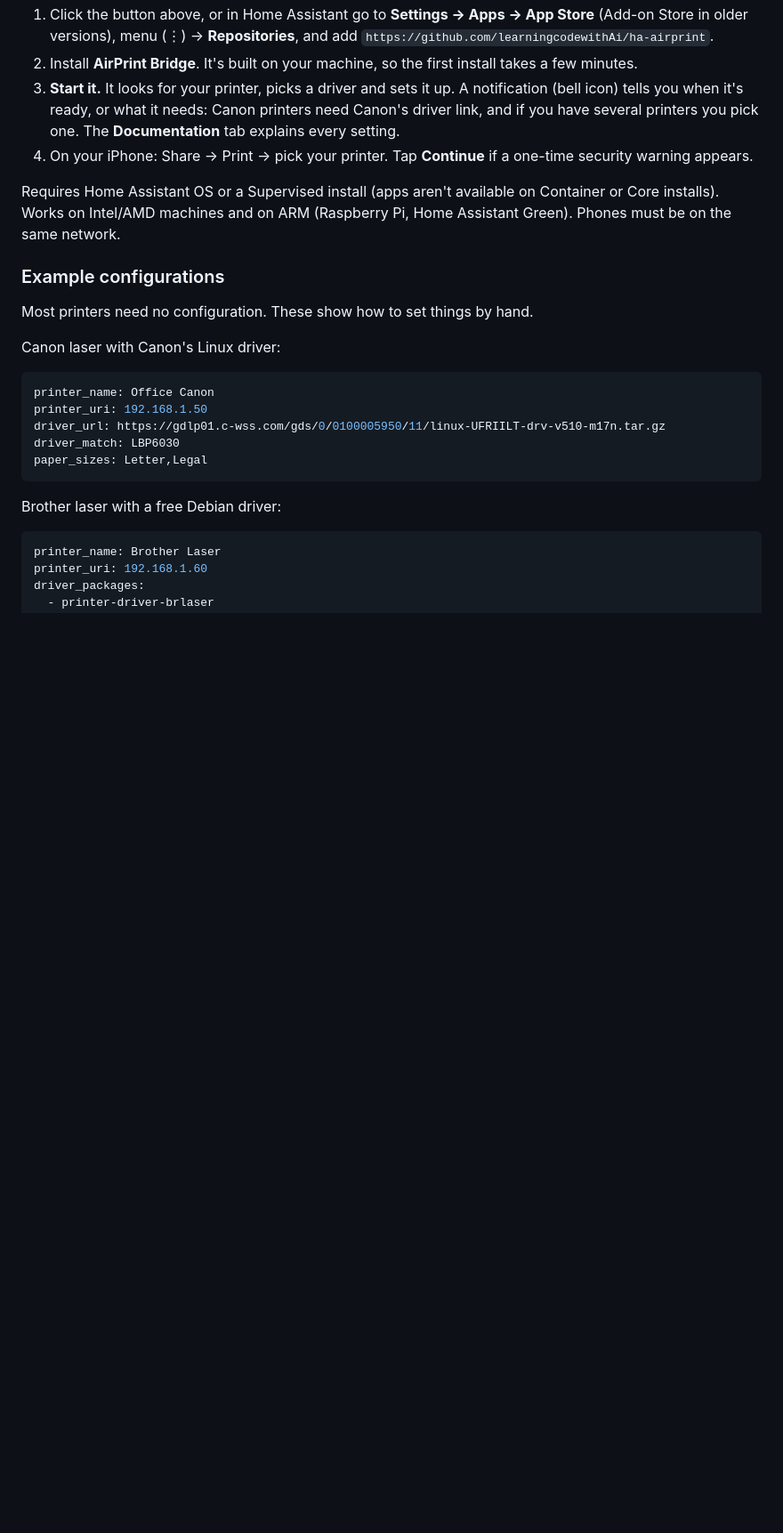
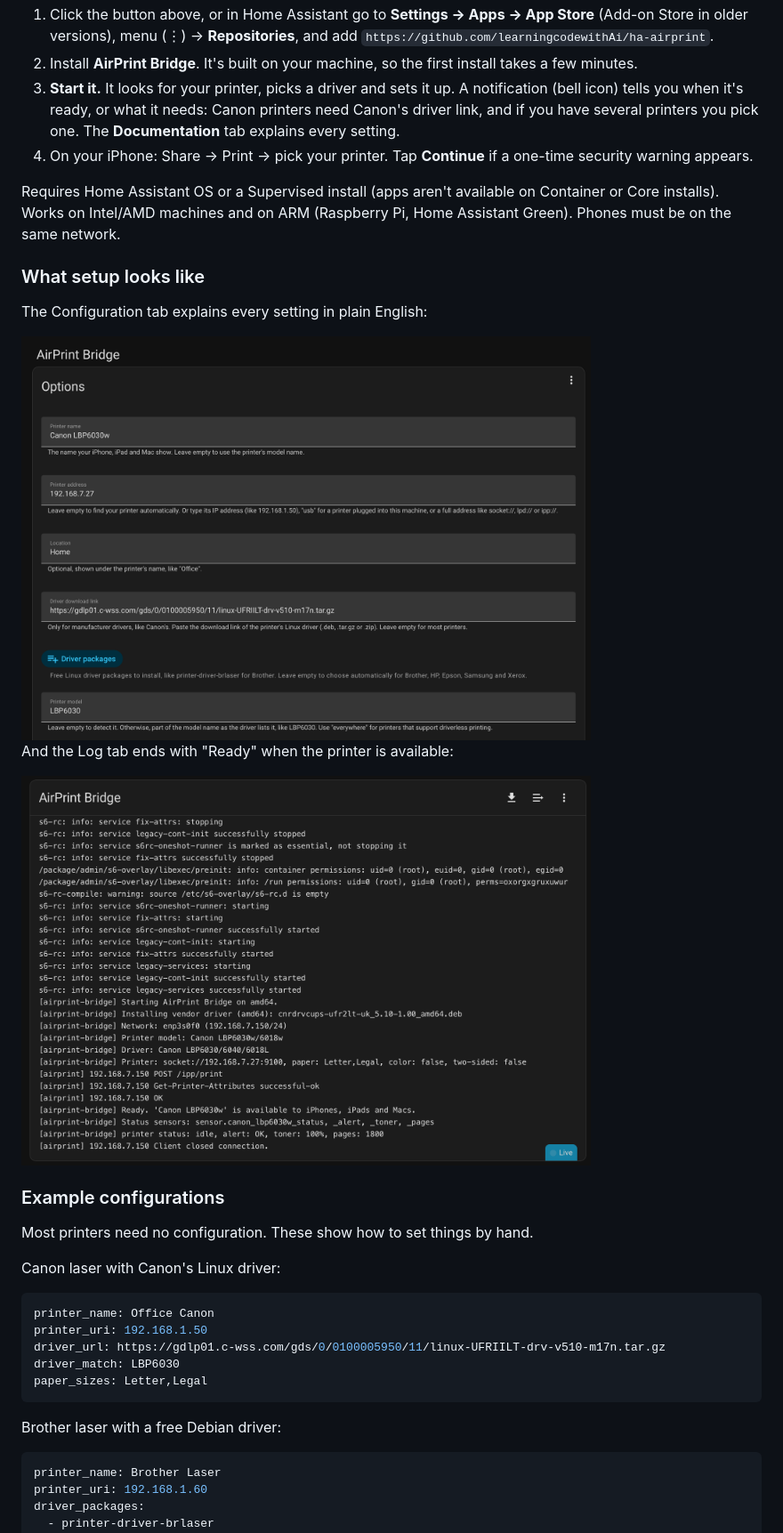
Before and after one commit to learningcodewithAi/airprint-bridge, a Markdown page: README.md, the part around the change. Shown at 89% size. Drawn GitHub-style; pictures changed too: docs/images/configuration.png (added), docs/images/log-ready.png (added); blank space fills up the shorter version.

Commit message:
README: Configuration tab and log screenshots
Co-Authored-By: Claude Opus 5.5 <noreply@anthropic.com>
Claude-Session: https://claude.ai/code/session_01WeQRzb4qMFoarjrggGYFQL

```diff
--- a/README.md
+++ b/README.md
@@ -59,6 +59,16 @@ into the Home Assistant machine by USB doesn't need either.
 Requires Home Assistant OS or a Supervised install (apps aren't available on
 Container or Core installs). Works on Intel/AMD machines and on ARM
 (Raspberry Pi, Home Assistant Green). Phones must be on the same network.
+
+### What setup looks like
+
+The Configuration tab explains every setting in plain English:
+
+<img src="docs/images/configuration.png" alt="AirPrint Bridge Configuration tab with printer name, address, driver link and model" width="640">
+
+And the Log tab ends with "Ready" when the printer is available:
+
+<img src="docs/images/log-ready.png" alt="AirPrint Bridge log ending with Ready" width="640">
 
 ### Example configurations
 
```
